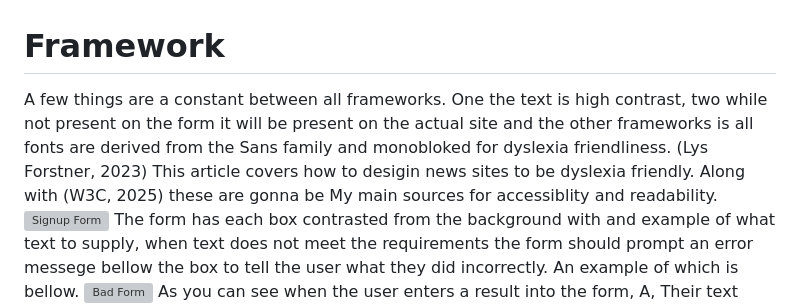
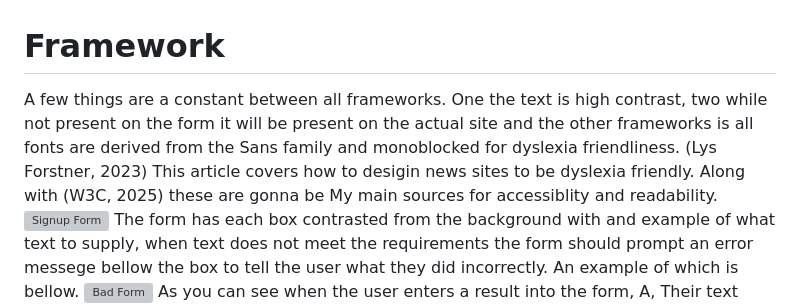
Before and after one commit to FaintHorizon/DEUX-A2, a Markdown page: README.md, the part around the change. Drawn GitHub-style; grey boxes are pictures that could not be loaded.

Commit message:
Fix typos and enhance clarity in README.md
Corrected typographical errors and improved readability.

```diff
--- a/README.md
+++ b/README.md
@@ -26,7 +26,7 @@ User Profile Picutres courtesy of (OpenAI, 2025)<br>
 **Profile Three** --> Showcase Highlights + Recomendations for binge watching + Autostop <br>
 <br>
 # Framework
-A few things are a constant between all frameworks. One the text is high contrast, two while not present on the form it will be present on the actual site and the other frameworks is all fonts are derived from the Sans family and monobloked for dyslexia friendliness. (Lys Forstner, 2023) This article covers how to desigin news sites to be dyslexia friendly. Along with (W3C, 2025) these are gonna be My main sources for accessiblity and readability.
+A few things are a constant between all frameworks. One the text is high contrast, two while not present on the form it will be present on the actual site and the other frameworks is all fonts are derived from the Sans family and monoblocked for dyslexia friendliness. (Lys Forstner, 2023) This article covers how to desigin news sites to be dyslexia friendly. Along with (W3C, 2025) these are gonna be My main sources for accessiblity and readability.
 <img src=".\Images\DEUXFormFramework.png" alt="Signup Form" >
 The form has each box contrasted from the background with and example of what text to supply, when text does not meet the requirements the form should prompt an error messege bellow the box to tell the user what they did incorrectly. An example of which is bellow.
 <img src=".\Images\BadForm.png" alt="Bad Form" >
```
